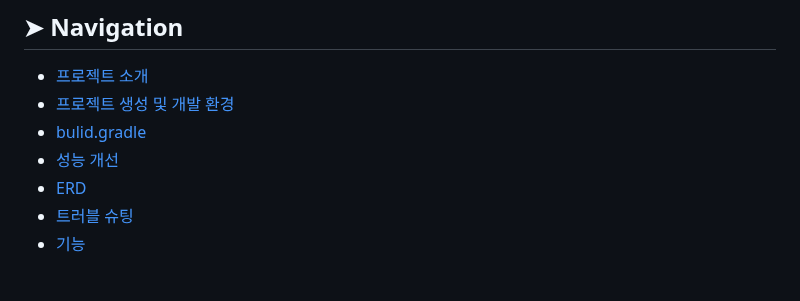
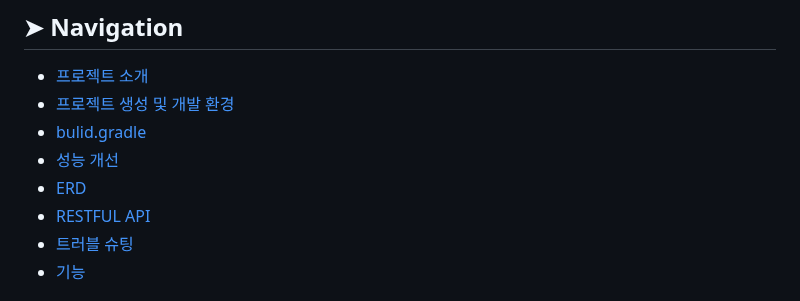
Before and after one commit to rudqls007/-, a Markdown page: README.md, the part around one of its changes. Rendered like a GitHub page.

```diff
--- a/README.md
+++ b/README.md
@@ -34,6 +34,7 @@
 - [bulid.gradle](#bulid)
 - [성능 개선](#성능-개선)
 - [ERD](#ERD)
+- [RESTFUL API](#RESTFUL-API)
 - [트러블 슈팅](#트러블-슈팅)
 - [기능](#기능)
 
```
Also changed, not shown: other parts of README.md (+5 -0 lines).
